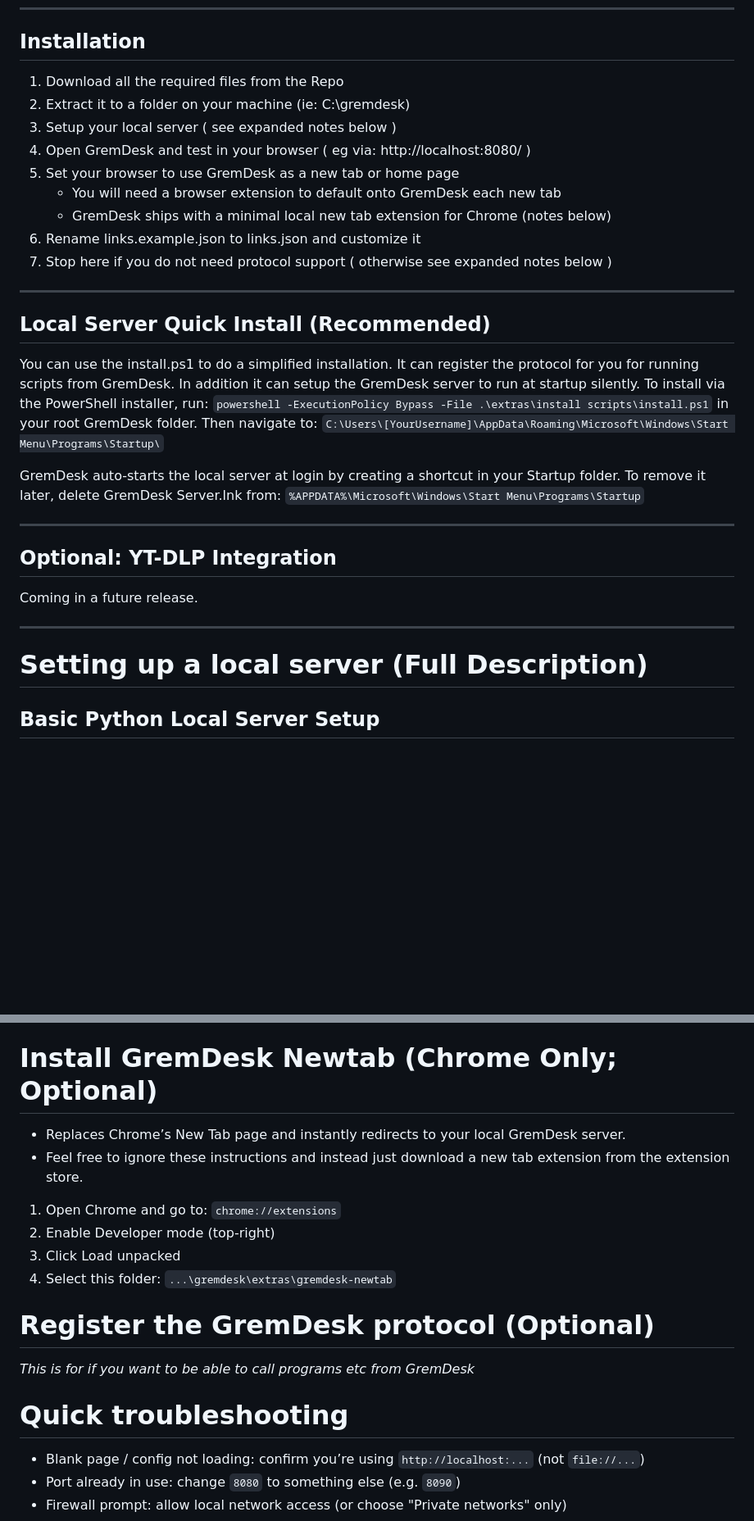
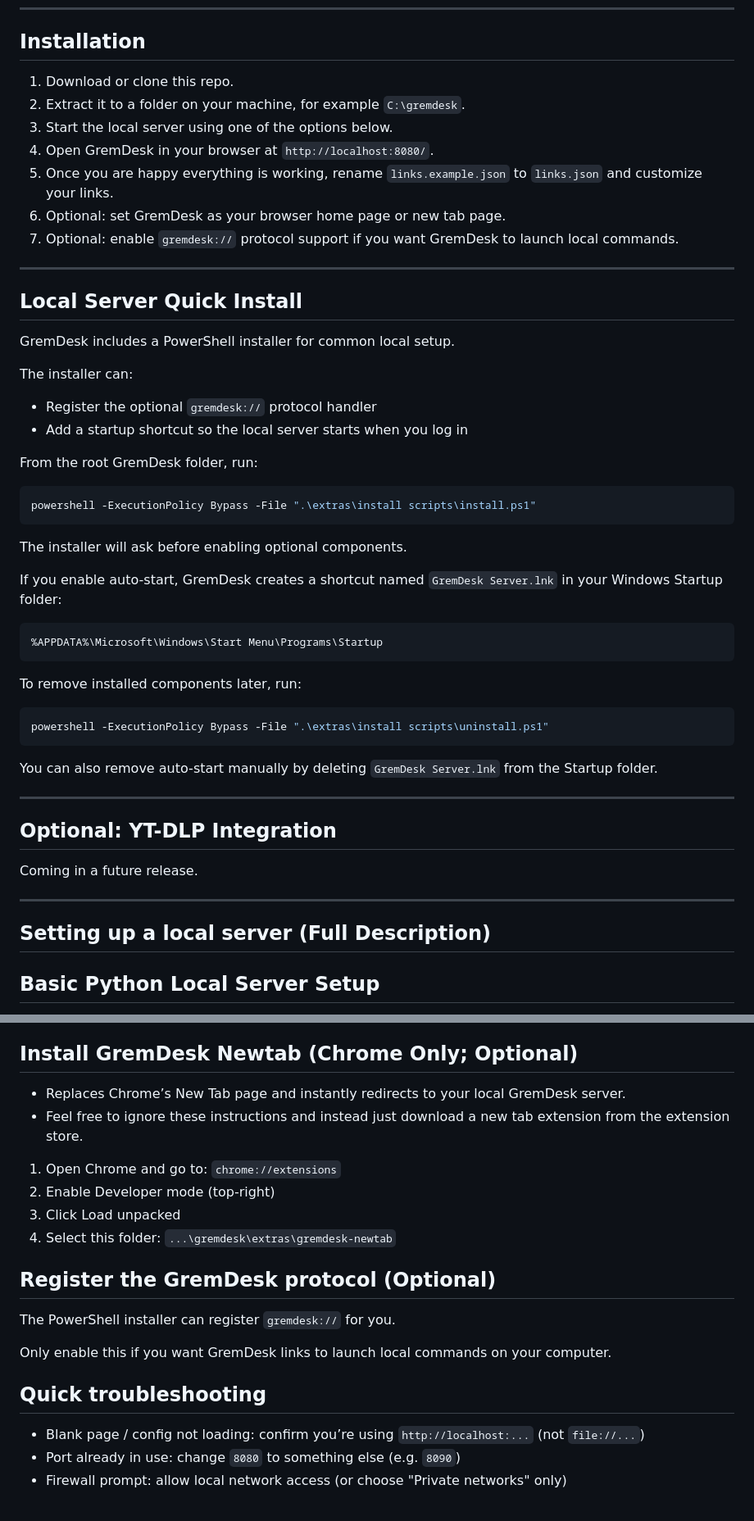
Before and after one commit to IceSaffroN/gremdesk, a Markdown page: README.md, 2 parts joined by grey strips. Shown at 82% size. Drawn GitHub-style; blank space fills up the shorter version.

Commit message:
Clarify local installation instructions

````diff
--- a/README.md
+++ b/README.md
@@ -39,29 +39,47 @@ A lightweight, local-first start page for fast navigation and launching personal
 
 ## Installation
 
-1) Download all the required files from the Repo
-2) Extract it to a folder on your machine (ie: C:\gremdesk)
-3) Setup your local server ( see expanded notes below )
-4) Open GremDesk and test in your browser ( eg via: http://localhost:8080/ )
-5) Set your browser to use GremDesk as a new tab or home page
-   - You will need a browser extension to default onto GremDesk each new tab
-   - GremDesk ships with a minimal local new tab extension for Chrome (notes below)
-6) Rename links.example.json to links.json and customize it
-7) Stop here if you do not need protocol support ( otherwise see expanded notes below )
+1) Download or clone this repo.
+2) Extract it to a folder on your machine, for example `C:\gremdesk`.
+3) Start the local server using one of the options below.
+4) Open GremDesk in your browser at `http://localhost:8080/`.
+5) Once you are happy everything is working, rename `links.example.json` to `links.json` and customize your links.
+6) Optional: set GremDesk as your browser home page or new tab page.
+7) Optional: enable `gremdesk://` protocol support if you want GremDesk to launch local commands.
 
 ---
 
-## Local Server Quick Install (Recommended)
+## Local Server Quick Install
 
-You can use the install.ps1 to do a simplified installation. It can register the protocol for you for running scripts from GremDesk. In addition it can setup the GremDesk server to run at startup silently.
-To install via the PowerShell installer, run:
-`powershell -ExecutionPolicy Bypass -File .\extras\install scripts\install.ps1`
-in your root GremDesk folder.
-Then navigate to: `C:\Users\[YourUsername]\AppData\Roaming\Microsoft\Windows\Start Menu\Programs\Startup\`
+GremDesk includes a PowerShell installer for common local setup.
 
-GremDesk auto-starts the local server at login by creating a shortcut in your Startup folder.
-To remove it later, delete GremDesk Server.lnk from:
-`%APPDATA%\Microsoft\Windows\Start Menu\Programs\Startup`
+The installer can:
+
+- Register the optional `gremdesk://` protocol handler
+- Add a startup shortcut so the local server starts when you log in
+
+From the root GremDesk folder, run:
+
+```powershell
+powershell -ExecutionPolicy Bypass -File ".\extras\install scripts\install.ps1"
+```
+
+The installer will ask before enabling optional components.
+
+If you enable auto-start, GremDesk creates a shortcut named `GremDesk Server.lnk` in your Windows Startup folder:
+
+```text
+%APPDATA%\Microsoft\Windows\Start Menu\Programs\Startup
+```
+
+To remove installed components later, run:
+
+```powershell
+powershell -ExecutionPolicy Bypass -File ".\extras\install scripts\uninstall.ps1"
+```
+
+You can also remove auto-start manually by deleting `GremDesk Server.lnk` from the Startup folder.
+
 
 ---
 
@@ -70,7 +88,7 @@ Coming in a future release.
 
 ---
 
-# Setting up a local server (Full Description)
+## Setting up a local server (Full Description)
 
 ## Basic Python Local Server Setup
 1) Install Python 3.12.X
@@ -88,7 +106,7 @@ Coming in a future release.
 6) Actions Tab > New... > Program: `wscript.exe`; Argument: `"C:\[path to your gremdesk]\extras\gremdesk-server\LaunchGremDeskServer.vbs"`
 7) Settings > Check `Run task as soon as possible after a scheduled start is missed`
 
-# Install GremDesk Newtab (Chrome Only; Optional)
+## Install GremDesk Newtab (Chrome Only; Optional)
 - Replaces Chrome’s New Tab page and instantly redirects to your local GremDesk server.
 - Feel free to ignore these instructions and instead just download a new tab extension from the extension store.
 1) Open Chrome and go to: `chrome://extensions`
@@ -96,10 +114,13 @@ Coming in a future release.
 3) Click Load unpacked
 4) Select this folder: `...\gremdesk\extras\gremdesk-newtab`
 
-# Register the GremDesk protocol (Optional)
-*This is for if you want to be able to call programs etc from GremDesk*
+## Register the GremDesk protocol (Optional)
 
-# Quick troubleshooting
+The PowerShell installer can register `gremdesk://` for you.
+
+Only enable this if you want GremDesk links to launch local commands on your computer.
+
+## Quick troubleshooting
 - Blank page / config not loading: confirm you’re using `http://localhost:...` (not `file://...`)
 - Port already in use: change `8080` to something else (e.g. `8090`)
 - Firewall prompt: allow local network access (or choose "Private networks" only)
````
